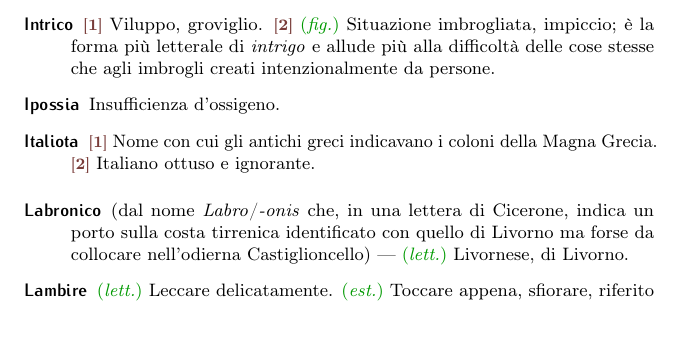
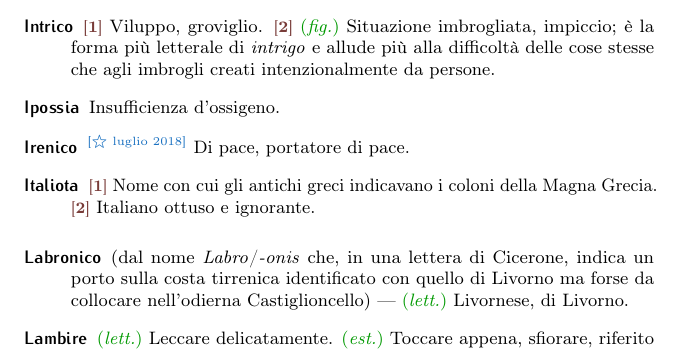
Before and after one commit to pdigiglio/dizionario, a LaTeX document (main.tex, which reads listeParole/I.tex): part of page 10 of 18, cut so that both start at the same text, the shorter picture padded with empty space. Compiled offline with pdfLaTeX.

Commit message:
add 'irenico'

```diff
--- a/listeParole/I.tex
+++ b/listeParole/I.tex
@@ -68,3 +68,8 @@
     name        = {Impronto},% 2017-09-23
     description = {(da <<in promptu>>, \emph{a disposizione})~--- Di persona che manca di delicatezza e discrezione; inopportuno, sfacciato. \emph{All'impronto} (o \emph{all'impronta}), di getto: \ex{rappresentare una farsa all'impronto/a}}%
 }
+
+\newglossaryentry{irenico}{% 7
+    name        = {Irenico},% 2018-06-25
+    description = {\wom{luglio 2018}{Di pace, portatore di pace}}%
+}
```
